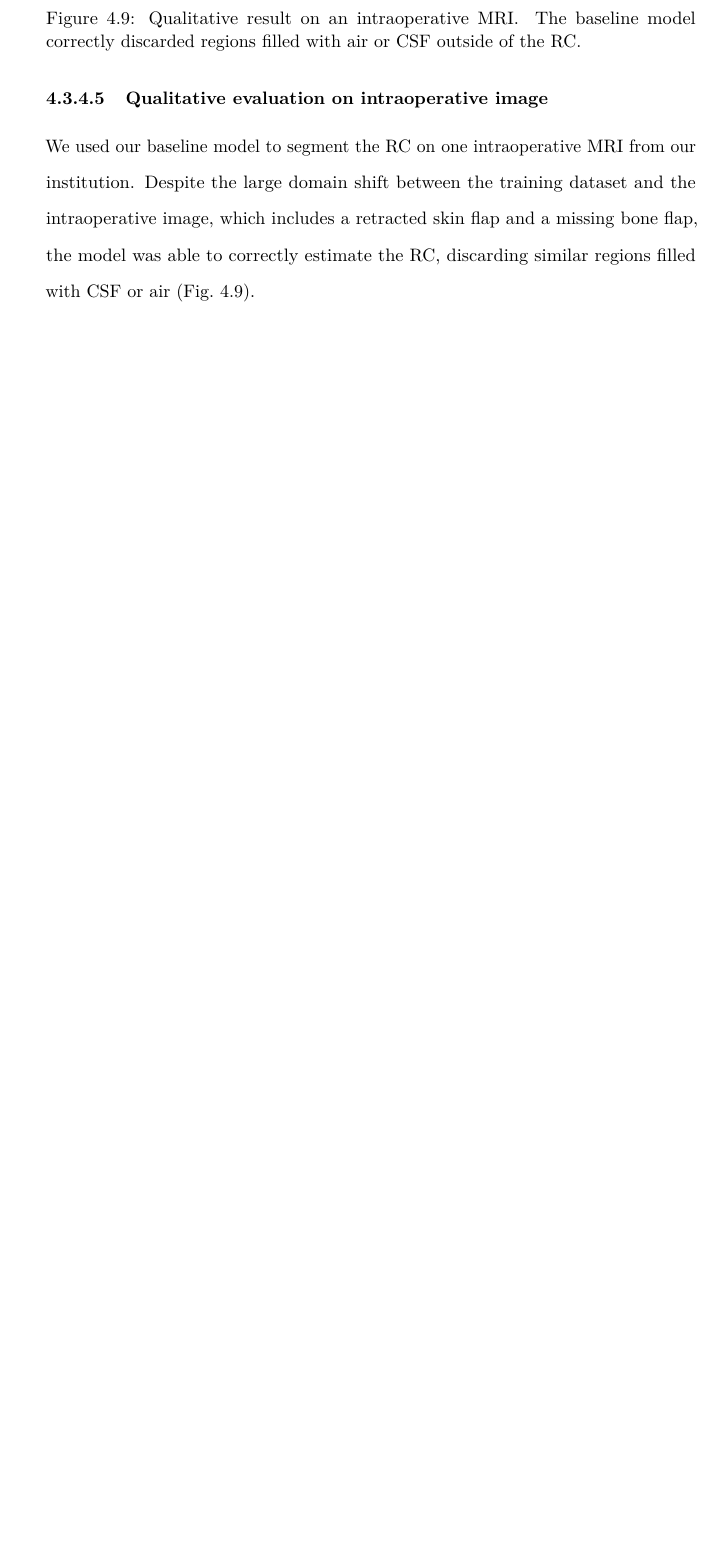
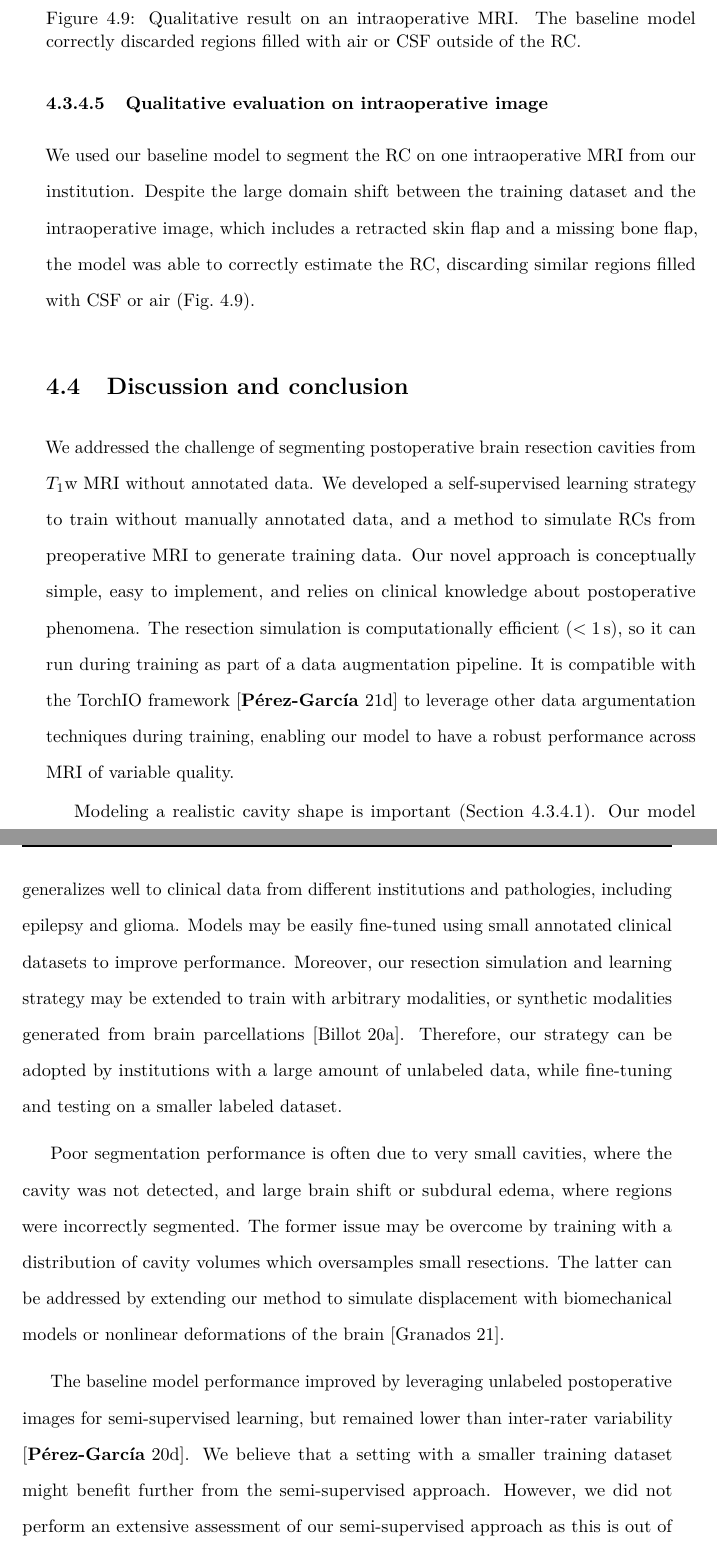
Before and after one commit to fepegar/phd-thesis, a LaTeX thesis (root.tex, which reads tex/mainmatter/chapter-3/discussion.tex): part of page 49 of 62 before the commit and two parts of pages 49 and 50 of 65 after it, the two joined at a grey line, cut so that both start at the same text, the shorter picture padded with empty space. Compiled offline with pdfLaTeX.

Commit message:
Add discussion of chapter 3

```diff
--- /dev/null
+++ b/tex/mainmatter/chapter-3/discussion.tex
@@ -0,0 +1,22 @@
+\section{Discussion and conclusion}
+\label{sec:discussion}
+
+We addressed the challenge of segmenting postoperative brain resection cavities from \ac{T1w} \ac{MRI} without annotated data.
+We developed a self-supervised learning strategy to train without manually annotated data, and a method to simulate \acp{RC} from preoperative \ac{MRI} to generate training data.
+Our novel approach is conceptually simple, easy to implement, and relies on clinical knowledge about postoperative phenomena.
+The resection simulation is computationally efficient ($< \SI{1}{\second}$), so it can run during training as part of a data augmentation pipeline.
+It is compatible with the TorchIO framework \cite{perez-garcia_torchio_2021} to leverage other data argumentation techniques during training, enabling our model to have a robust performance across \ac{MRI} of variable quality.
+
+Modeling a realistic cavity shape is important (\cref{sec:self}).
+Our model generalizes well to clinical data from different institutions and pathologies, including epilepsy and glioma.
+Models may be easily fine-tuned using small annotated clinical datasets to improve performance.
+Moreover, our resection simulation and learning strategy may be extended to train with arbitrary modalities, or synthetic modalities generated from brain parcellations \cite{billot_learning_2020}.
+Therefore, our strategy can be adopted by institutions with a large amount of unlabeled data, while fine-tuning and testing on a smaller labeled dataset.
+
+Poor segmentation performance is often due to very small cavities, where the cavity was not detected, and large brain shift or subdural edema, where regions were incorrectly segmented.
+The former issue may be overcome by training with a distribution of cavity volumes which oversamples small resections.
+The latter can be addressed by extending our method to simulate displacement with biomechanical models or nonlinear deformations of the brain \cite{granados_generative_2021}.
+
+The baseline model performance improved by leveraging unlabeled postoperative images for semi-supervised learning, but remained lower than inter-rater variability \cite{perez-garcia_simulation_2020}.  % TODO: add this info in this thesis!
+We believe that a setting with a smaller training dataset might benefit further from the semi-supervised approach.
+However, we did not perform an extensive assessment of our semi-supervised approach as this is out of the scope of this paper.
```
Also changed, not shown: tex/mainmatter/chapter-3/chapter_3.tex (+3 -0 lines), tex/mainmatter/chapter-3/discussion.tex (9 more changed lines).
